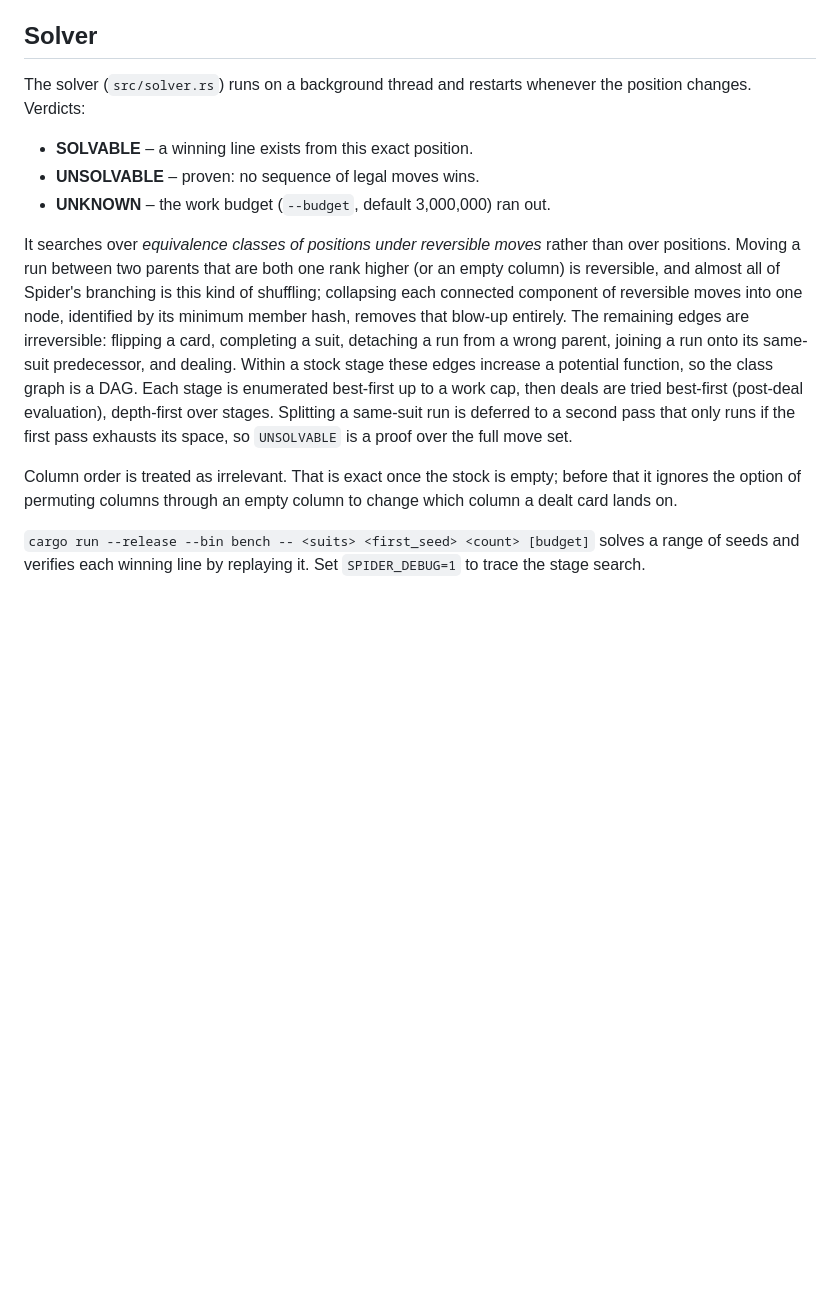
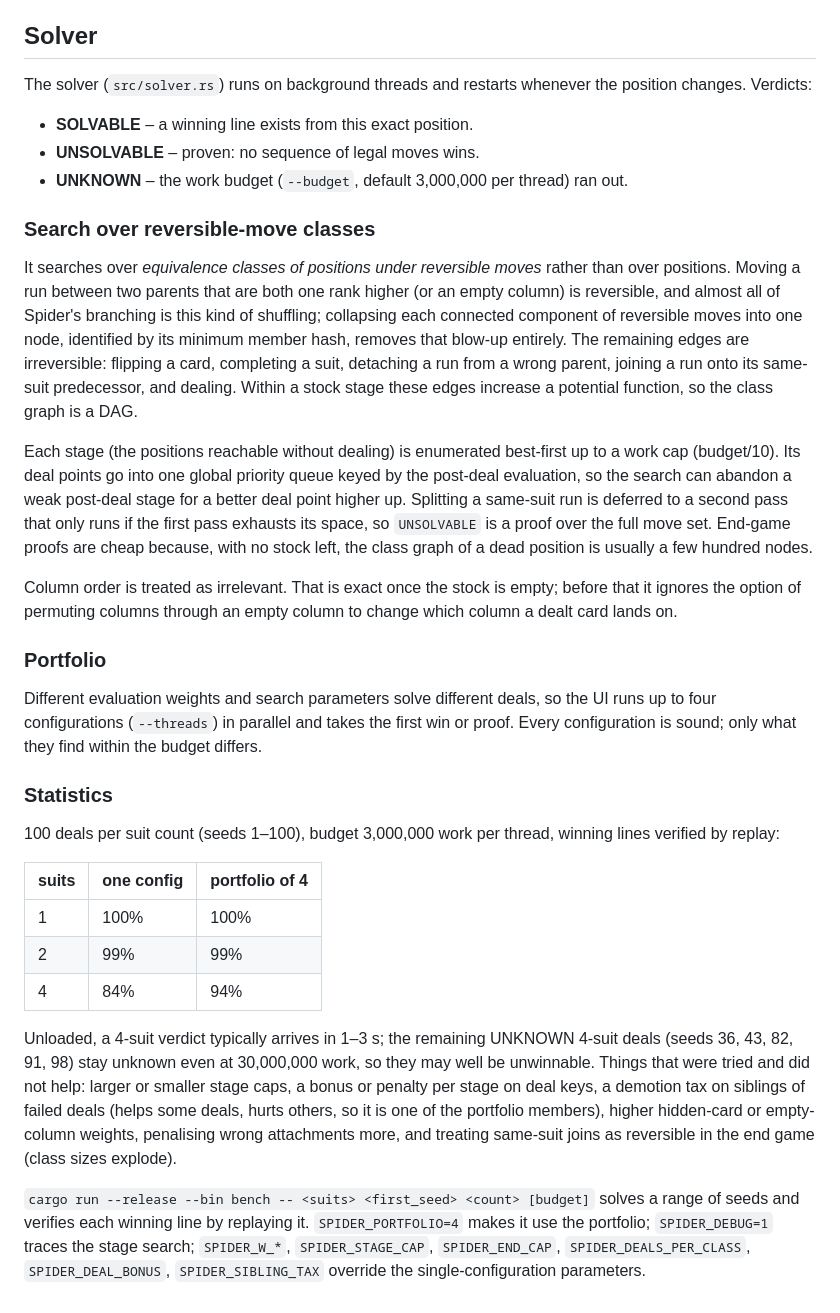
Before and after one commit to daniel-ziegler/spider, a Markdown page: README.md, the part around the change. Drawn GitHub-style; blank space fills up the shorter version.

Commit message:
README: document search structure, portfolio and benchmark statistics
Co-Authored-By: Claude Fable 5.1 <noreply@anthropic.com>
Claude-Session: https://claude.ai/code/session_01Ki5QyuCDTbAeC8iLtQCJgr

```diff
--- a/README.md
+++ b/README.md
@@ -30,12 +30,14 @@ automatically; score is 500 − moves + 100 per completed suit.
 
 ## Solver
 
-The solver (`src/solver.rs`) runs on a background thread and restarts whenever
+The solver (`src/solver.rs`) runs on background threads and restarts whenever
 the position changes. Verdicts:
 
 * **SOLVABLE** – a winning line exists from this exact position.
 * **UNSOLVABLE** – proven: no sequence of legal moves wins.
-* **UNKNOWN** – the work budget (`--budget`, default 3,000,000) ran out.
+* **UNKNOWN** – the work budget (`--budget`, default 3,000,000 per thread) ran out.
+
+### Search over reversible-move classes
 
 It searches over *equivalence classes of positions under reversible moves*
 rather than over positions. Moving a run between two parents that are both one
@@ -45,16 +47,51 @@ reversible moves into one node, identified by its minimum member hash, removes
 that blow-up entirely. The remaining edges are irreversible: flipping a card,
 completing a suit, detaching a run from a wrong parent, joining a run onto its
 same-suit predecessor, and dealing. Within a stock stage these edges increase
-a potential function, so the class graph is a DAG. Each stage is enumerated
-best-first up to a work cap, then deals are tried best-first (post-deal
-evaluation), depth-first over stages. Splitting a same-suit run is deferred to
-a second pass that only runs if the first pass exhausts its space, so
-`UNSOLVABLE` is a proof over the full move set.
+a potential function, so the class graph is a DAG.
+
+Each stage (the positions reachable without dealing) is enumerated best-first
+up to a work cap (budget/10). Its deal points go into one global priority
+queue keyed by the post-deal evaluation, so the search can abandon a weak
+post-deal stage for a better deal point higher up. Splitting a same-suit run is
+deferred to a second pass that only runs if the first pass exhausts its space,
+so `UNSOLVABLE` is a proof over the full move set. End-game proofs are cheap
+because, with no stock left, the class graph of a dead position is usually a
+few hundred nodes.
 
 Column order is treated as irrelevant. That is exact once the stock is empty;
 before that it ignores the option of permuting columns through an empty column
 to change which column a dealt card lands on.
 
+### Portfolio
+
+Different evaluation weights and search parameters solve different deals, so
+the UI runs up to four configurations (`--threads`) in parallel and takes the
+first win or proof. Every configuration is sound; only what they find within
+the budget differs.
+
+### Statistics
+
+100 deals per suit count (seeds 1–100), budget 3,000,000 work per thread,
+winning lines verified by replay:
+
+| suits | one config | portfolio of 4 |
+|-------|-----------|----------------|
+| 1     | 100%      | 100%           |
+| 2     | 99%       | 99%            |
+| 4     | 84%       | 94%            |
+
+Unloaded, a 4-suit verdict typically arrives in 1–3 s; the remaining UNKNOWN
+4-suit deals (seeds 36, 43, 82, 91, 98) stay unknown even at 30,000,000 work,
+so they may well be unwinnable. Things that were tried and did not help:
+larger or smaller stage caps, a bonus or penalty per stage on deal keys, a
+demotion tax on siblings of failed deals (helps some deals, hurts others, so it
+is one of the portfolio members), higher hidden-card or empty-column weights,
+penalising wrong attachments more, and treating same-suit joins as reversible
+in the end game (class sizes explode).
+
 `cargo run --release --bin bench -- <suits> <first_seed> <count> [budget]`
 solves a range of seeds and verifies each winning line by replaying it.
-Set `SPIDER_DEBUG=1` to trace the stage search.
+`SPIDER_PORTFOLIO=4` makes it use the portfolio; `SPIDER_DEBUG=1` traces the
+stage search; `SPIDER_W_*`, `SPIDER_STAGE_CAP`, `SPIDER_END_CAP`,
+`SPIDER_DEALS_PER_CLASS`, `SPIDER_DEAL_BONUS`, `SPIDER_SIBLING_TAX` override
+the single-configuration parameters.
```
